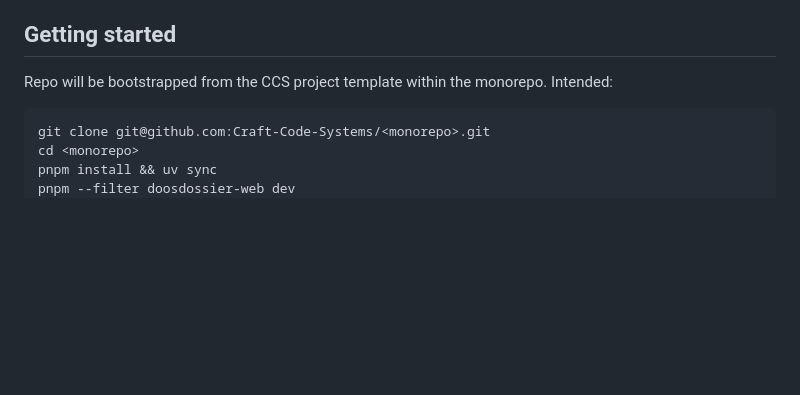
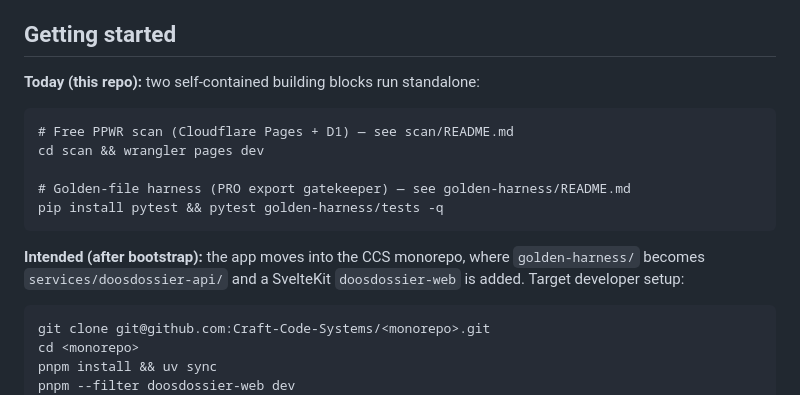
Before and after one commit to Craft-Code-Systems/doosdossier-app, a Markdown page: brief.md, the part around the change. Drawn GitHub-style; blank space fills up the shorter version.

````diff
--- a/brief.md
+++ b/brief.md
@@ -137,8 +137,19 @@ follows.*
 
 ## Getting started
 
-Repo will be bootstrapped from the CCS project template within the
-monorepo. Intended:
+**Today (this repo):** two self-contained building blocks run standalone:
+
+```
+# Free PPWR scan (Cloudflare Pages + D1) — see scan/README.md
+cd scan && wrangler pages dev
+
+# Golden-file harness (PRO export gatekeeper) — see golden-harness/README.md
+pip install pytest && pytest golden-harness/tests -q
+```
+
+**Intended (after bootstrap):** the app moves into the CCS monorepo,
+where `golden-harness/` becomes `services/doosdossier-api/` and a
+SvelteKit `doosdossier-web` is added. Target developer setup:
 
 ```
 git clone git@github.com:Craft-Code-Systems/<monorepo>.git
````
Also changed, not shown: README.md (+85 -113 lines).
